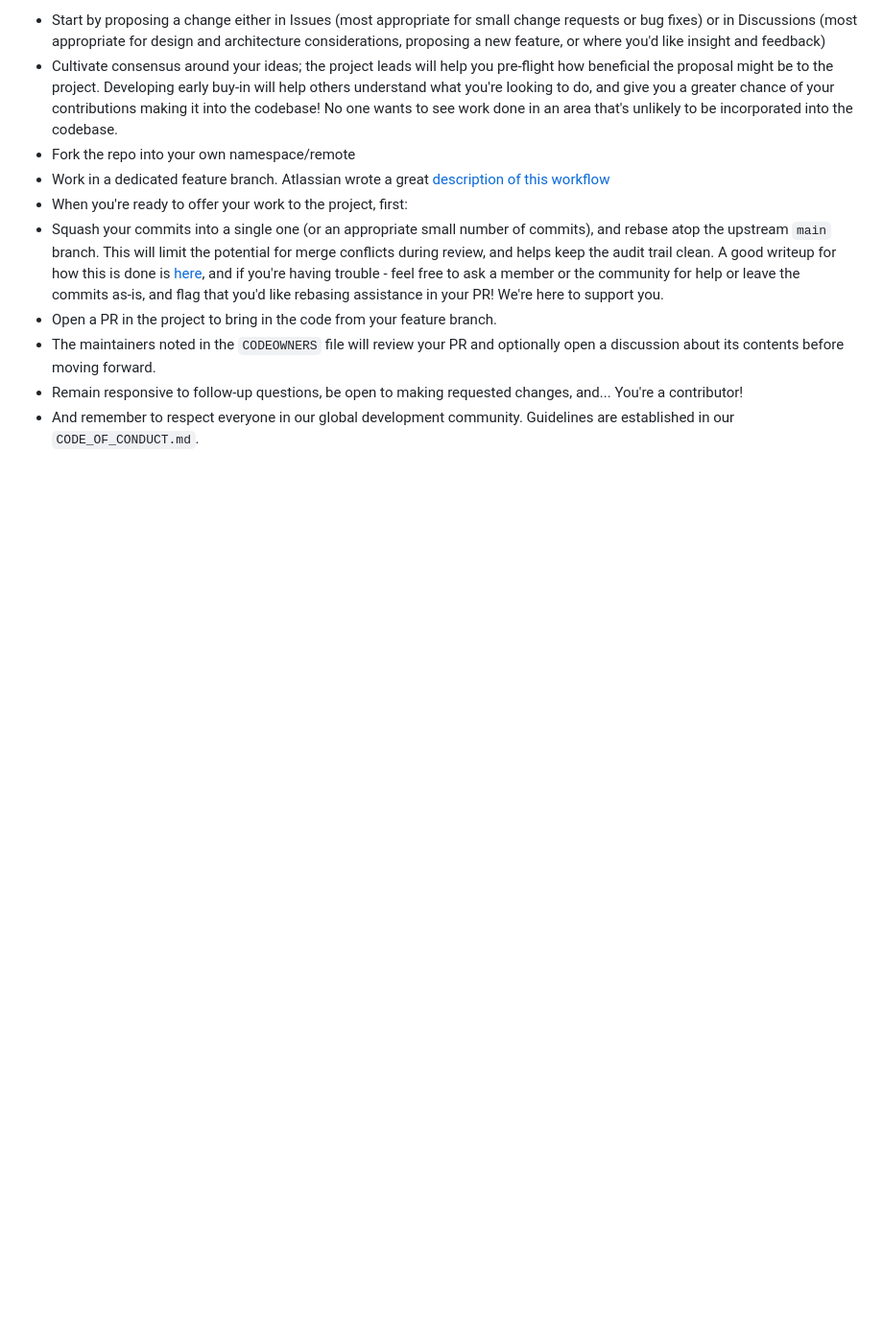
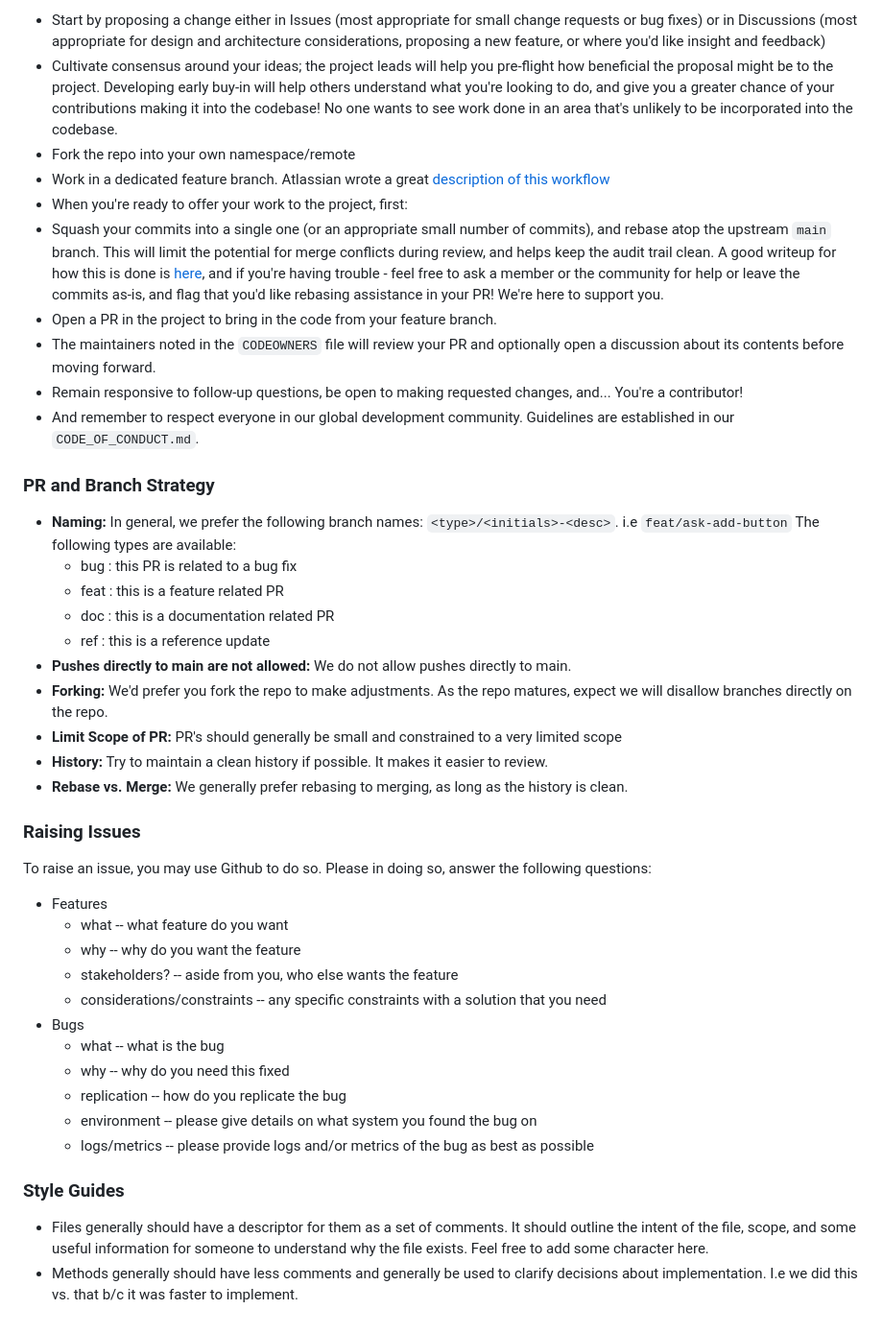
Before and after one commit to TBD54566975/incubation-wallet-rendering, a Markdown page: CONTRIBUTING.md, the part around the change. Shown: that part at 96% size. GitHub-like rendering; blank space fills up the shorter version.

Commit message:
updated CONTRIBUTING.md with more branching guide

```diff
--- a/CONTRIBUTING.md
+++ b/CONTRIBUTING.md
@@ -65,3 +65,50 @@ to your valuable work:
   You're a contributor!
 - And remember to respect everyone in our global development community. Guidelines
   are established in our `CODE_OF_CONDUCT.md`.
+
+### PR and Branch Strategy
+
+- **Naming:** In general, we prefer the following branch names:
+  `<type>/<initials>-<desc>`. i.e `feat/ask-add-button` The following types are
+  available:
+  - bug : this PR is related to a bug fix
+  - feat : this is a feature related PR
+  - doc : this is a documentation related PR
+  - ref : this is a reference update
+- **Pushes directly to main are not allowed:** We do not allow pushes directly
+  to main.
+- **Forking:** We'd prefer you fork the repo to make adjustments. As the repo
+  matures, expect we will disallow branches directly on the repo.
+- **Limit Scope of PR:** PR's should generally be small and constrained to a
+  very limited scope
+- **History:** Try to maintain a clean history if possible. It makes it easier
+  to review.
+- **Rebase vs. Merge:** We generally prefer rebasing to merging, as long as the
+  history is clean.
+
+### Raising Issues
+
+To raise an issue, you may use Github to do so. Please in doing so, answer the
+following questions:
+
+- Features
+  - what -- what feature do you want
+  - why -- why do you want the feature
+  - stakeholders? -- aside from you, who else wants the feature
+  - considerations/constraints -- any specific constraints with a solution that you need
+- Bugs
+  - what -- what is the bug
+  - why -- why do you need this fixed
+  - replication -- how do you replicate the bug
+  - environment -- please give details on what system you found the bug on
+  - logs/metrics -- please provide logs and/or metrics of the bug as best as possible
+
+### Style Guides
+
+- Files generally should have a descriptor for them as a set of comments. It
+  should outline the intent of the file, scope, and some useful information for
+  someone to understand why the file exists. Feel free to add some character
+  here.
+- Methods generally should have less comments and generally be used to clarify
+  decisions about implementation. I.e we did this vs. that b/c it was faster to
+  implement.
```
